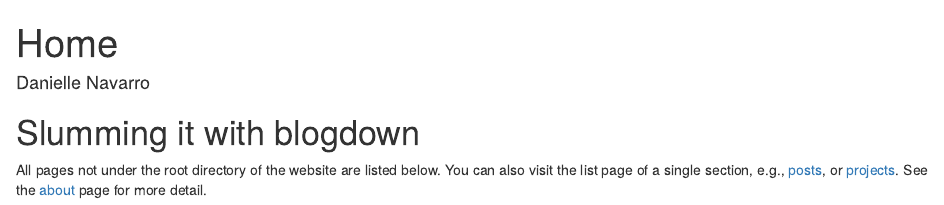
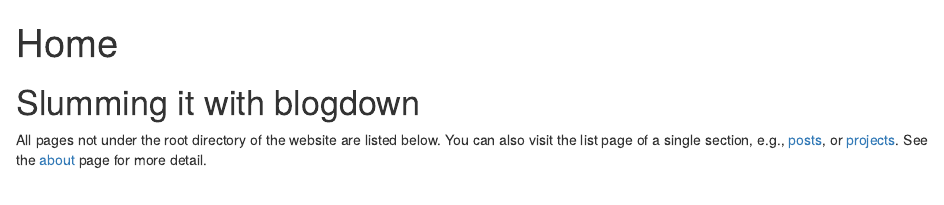
Before and after one commit to djnavarro/hugo-calade, an R Markdown document (exampleSite/content/_index.Rmd): the page in a window 1100 px wide, from its top. Rendered offline with R 4.5, knitr and Pandoc, with nearby package versions.

Commit message:
simplified layout for home page

```diff
--- a/exampleSite/content/_index.Rmd
+++ b/exampleSite/content/_index.Rmd
@@ -1,6 +1,5 @@
 ---
 title: Home
-author: "Danielle Navarro"
 header:
   image: 'header/mpg_dark.png'
 ---
```
Also changed, not shown: layouts/_default/home.html.
